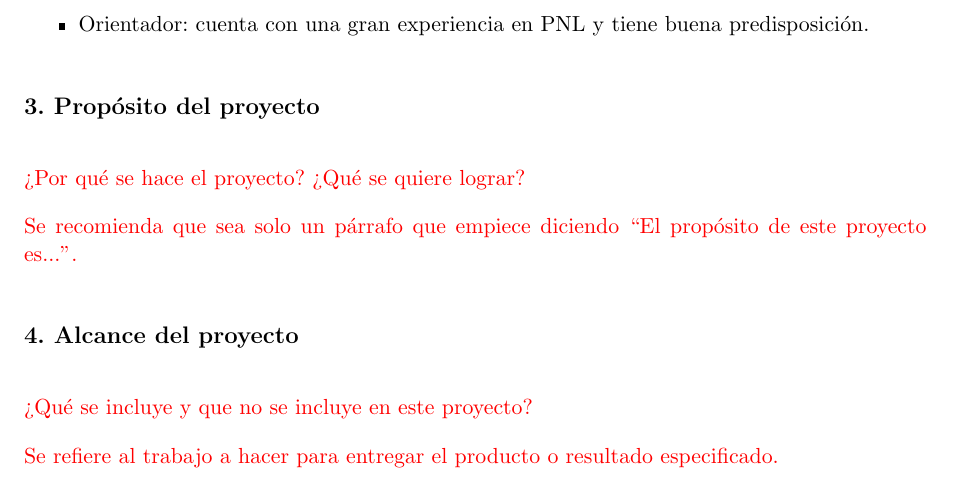
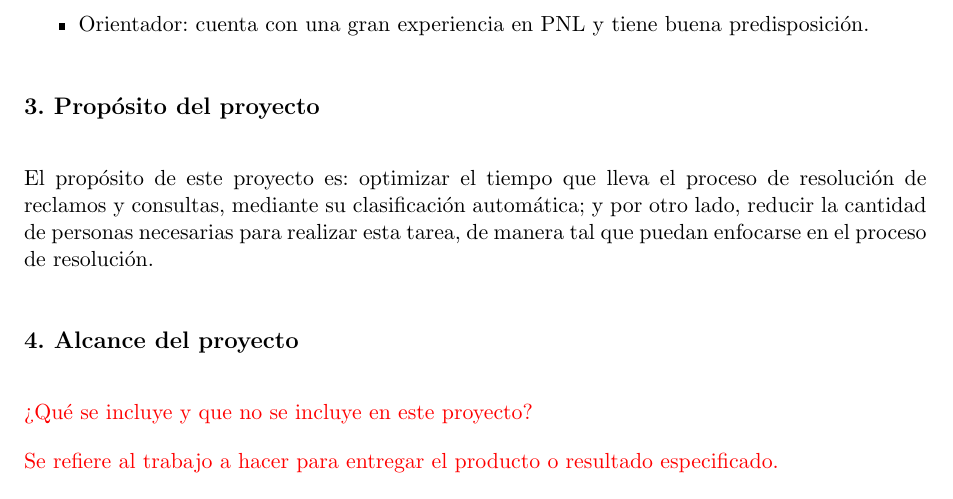
Before and after one commit to lrivela/rivela-gdp, a LaTeX document (charter.tex): part of page 6 of 14, cut so that both start at the same text. Compiled offline with pdfLaTeX.

Commit message:
:wrench: seccion 3

```diff
--- a/charter.tex
+++ b/charter.tex
@@ -187,11 +187,9 @@ Usuario final & \clientename        & \empclientename            	& -       	\\
 \section{3. Propósito del proyecto}
 \label{sec:proposito}
 
-\begin{consigna}{red}
-¿Por qué se hace el proyecto? ¿Qué se quiere lograr?
-
-Se recomienda que sea solo un párrafo que empiece diciendo ``El propósito de este proyecto es...''.
-\end{consigna}
+%\begin{consigna}{red}
+El propósito de este proyecto es: optimizar el tiempo que lleva el proceso de resolución de reclamos y consultas, mediante su clasificación automática; y por otro lado, reducir la cantidad de personas necesarias para realizar esta tarea, de manera tal que puedan enfocarse en el proceso de resolución.
+%\end{consigna}
 
 \section{4. Alcance del proyecto}
 \label{sec:alcance}
```
Also changed, not shown: charter.pdf.
